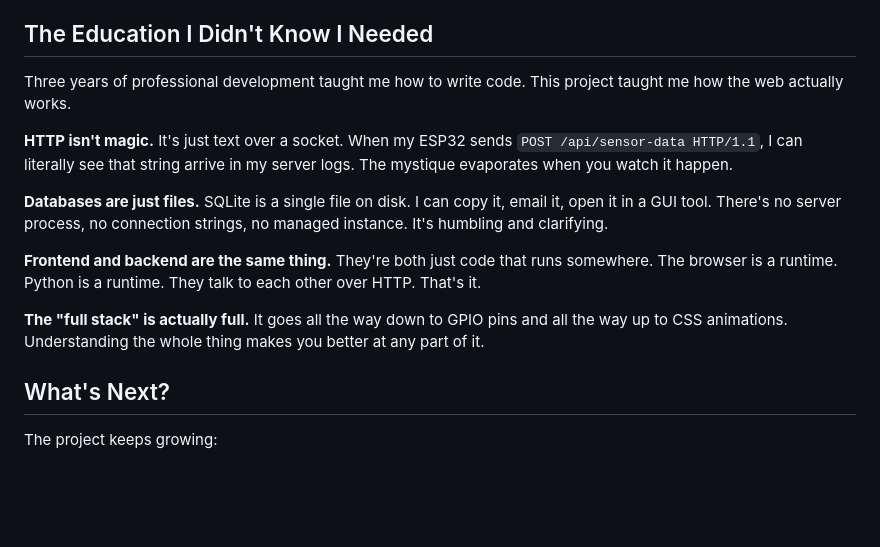
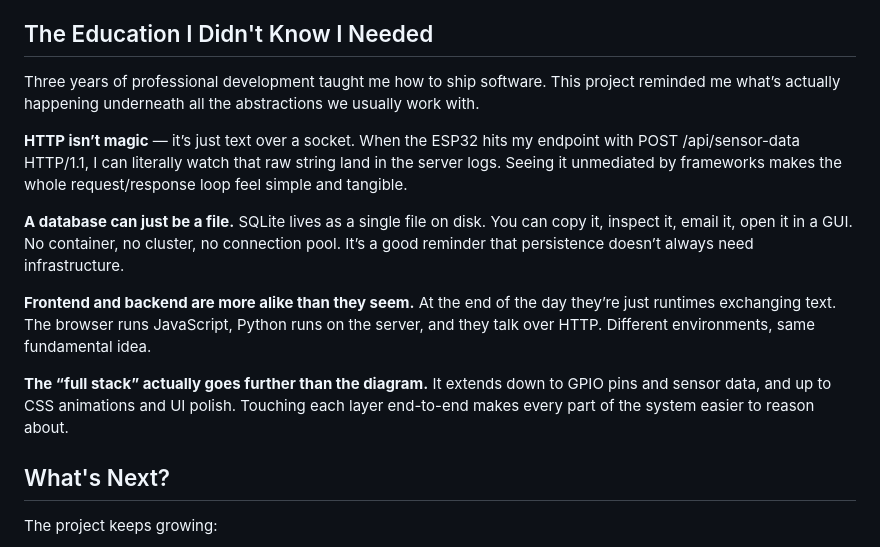
Before and after one commit to Hank95/eink-hub, a Markdown page: BLOG_ARTICLE.md, the part around the change. Rendered like a GitHub page; blank space fills up the shorter version.

Commit message:
refine language in BLOG_ARTICLE.md for clarity and impact

```diff
--- a/BLOG_ARTICLE.md
+++ b/BLOG_ARTICLE.md
@@ -580,15 +580,15 @@ Here, in my living room, I own every layer. When something breaks, I can't blame
 
 ## The Education I Didn't Know I Needed
 
-Three years of professional development taught me how to write code. This project taught me how the web actually works.
+Three years of professional development taught me how to ship software. This project reminded me what’s actually happening underneath all the abstractions we usually work with.
 
-**HTTP isn't magic.** It's just text over a socket. When my ESP32 sends `POST /api/sensor-data HTTP/1.1`, I can literally see that string arrive in my server logs. The mystique evaporates when you watch it happen.
+**HTTP isn’t magic** — it’s just text over a socket. When the ESP32 hits my endpoint with POST /api/sensor-data HTTP/1.1, I can literally watch that raw string land in the server logs. Seeing it unmediated by frameworks makes the whole request/response loop feel simple and tangible.
 
-**Databases are just files.** SQLite is a single file on disk. I can copy it, email it, open it in a GUI tool. There's no server process, no connection strings, no managed instance. It's humbling and clarifying.
+**A database can just be a file.** SQLite lives as a single file on disk. You can copy it, inspect it, email it, open it in a GUI. No container, no cluster, no connection pool. It’s a good reminder that persistence doesn’t always need infrastructure.
 
-**Frontend and backend are the same thing.** They're both just code that runs somewhere. The browser is a runtime. Python is a runtime. They talk to each other over HTTP. That's it.
+**Frontend and backend are more alike than they seem.** At the end of the day they’re just runtimes exchanging text. The browser runs JavaScript, Python runs on the server, and they talk over HTTP. Different environments, same fundamental idea.
 
-**The "full stack" is actually full.** It goes all the way down to GPIO pins and all the way up to CSS animations. Understanding the whole thing makes you better at any part of it.
+**The “full stack” actually goes further than the diagram.** It extends down to GPIO pins and sensor data, and up to CSS animations and UI polish. Touching each layer end-to-end makes every part of the system easier to reason about.
 
 ## What's Next?
 
```
